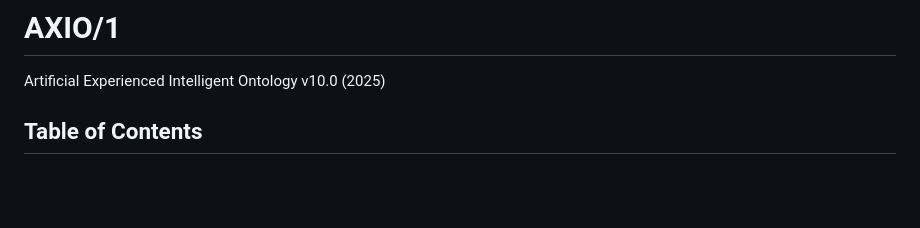
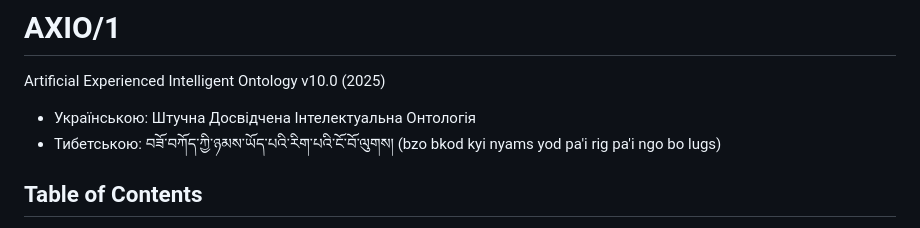
Before and after one commit to groupoid/monography, a Markdown page: README.md, the part around the change. Drawn GitHub-style; blank space fills up the shorter version.

```diff
--- a/README.md
+++ b/README.md
@@ -1,5 +1,10 @@
 <H1>AXIO/1</h1>
 <p>Artificial Experienced Intelligent Ontology v10.0 (2025)</p>
+
+<ul>
+  <li>Українською: Штучна Досвідчена Інтелектуальна Онтологія</li>
+  <li>Тибетською: བཟོ་བཀོད་ཀྱི་ཉམས་ཡོད་པའི་རིག་པའི་ངོ་བོ་ལུགས། (bzo bkod kyi nyams yod pa'i rig pa'i ngo bo lugs)</li>
+</ul>
 
 <h2>Table of Contents</h2>
 <ul>
```
